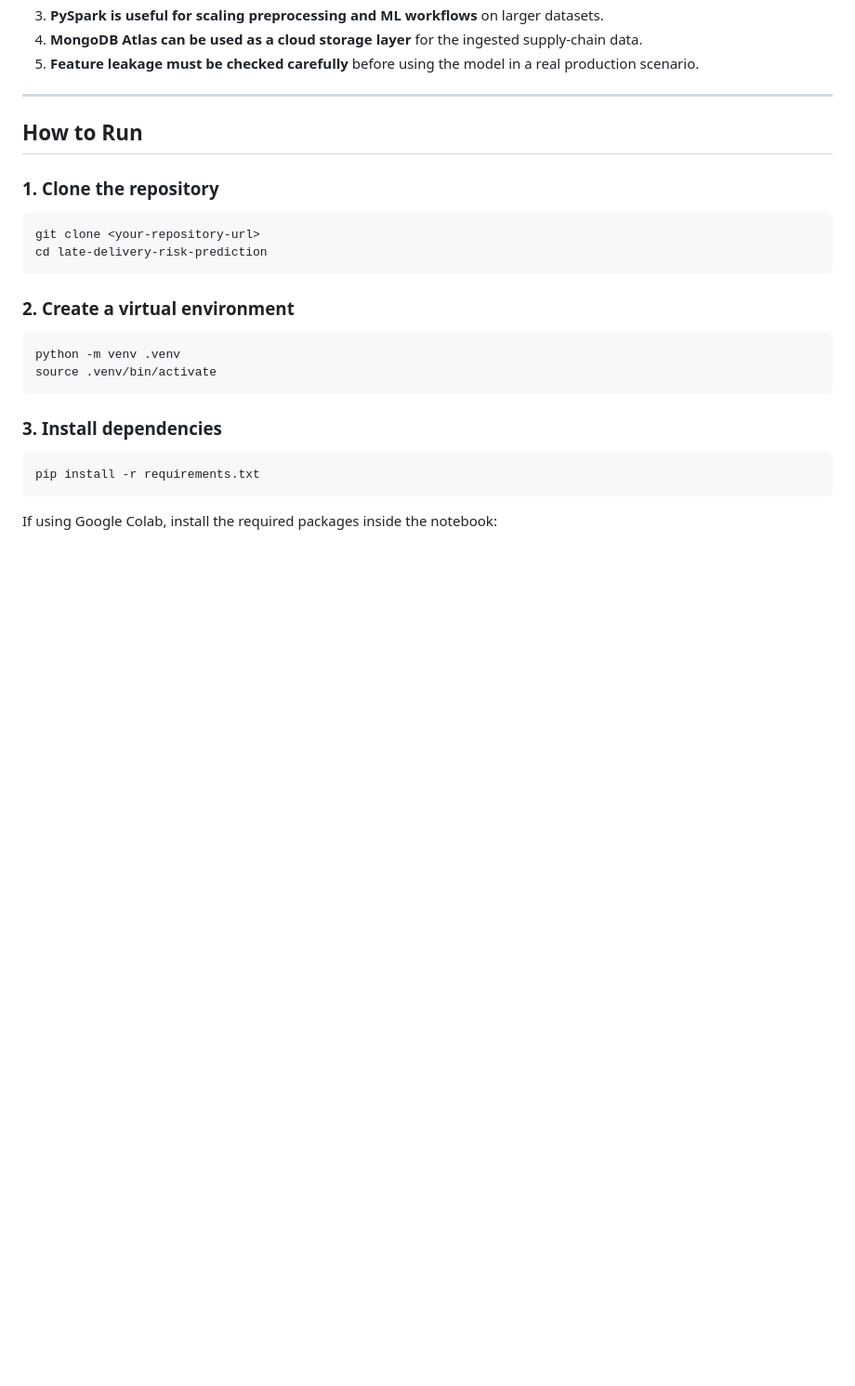
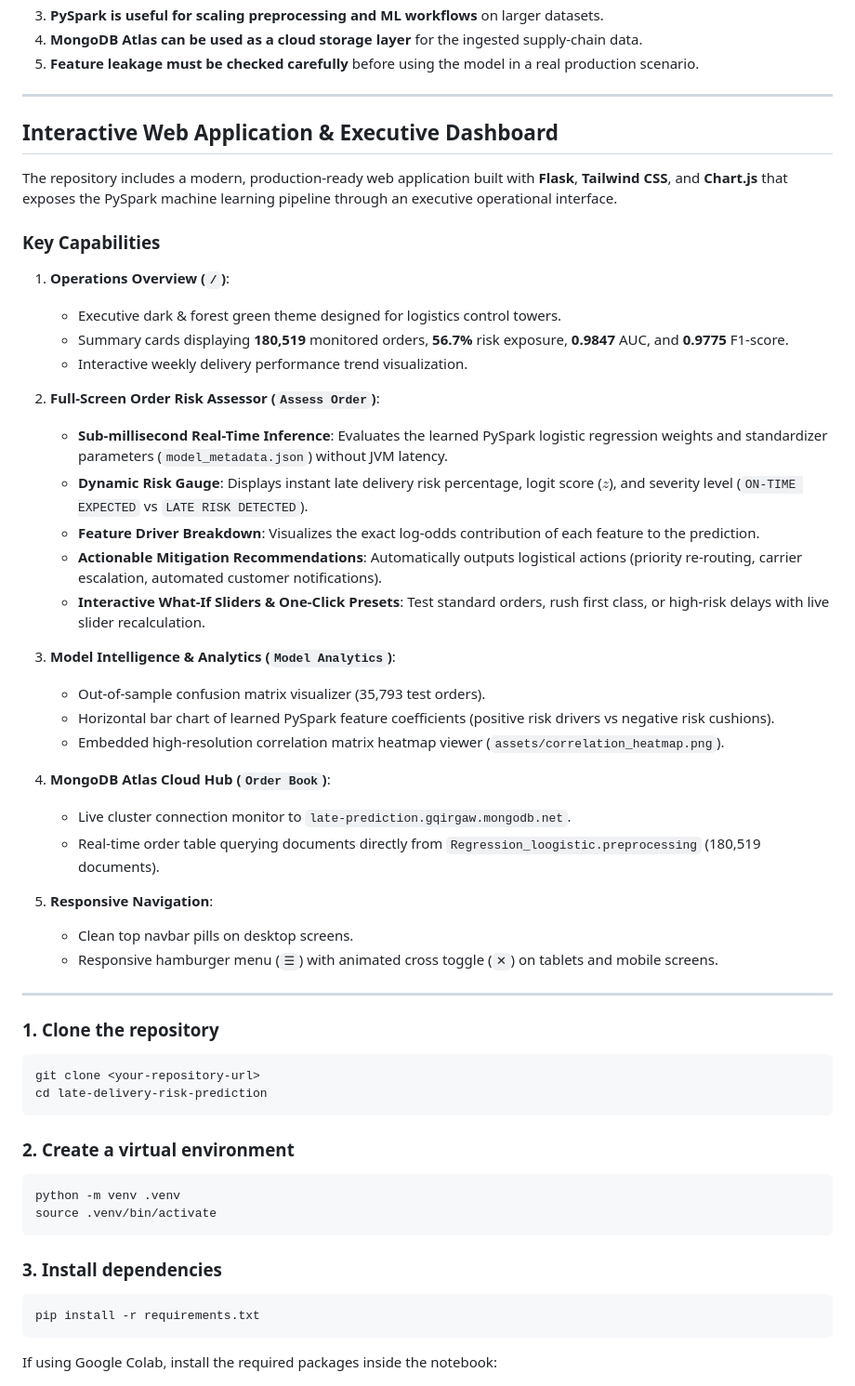
Before and after one commit to Aditya0Kumar/Late-Delivery-Risk-Prediction, a Markdown page: README.md, the part around one of its changes. Shown at 93% size. Drawn GitHub-style; blank space fills up the shorter version.

```diff
--- a/README.md
+++ b/README.md
@@ -385,7 +406,38 @@ Interpretation:
 
 ---
 
-## How to Run
+## Interactive Web Application & Executive Dashboard
+
+The repository includes a modern, production-ready web application built with **Flask**, **Tailwind CSS**, and **Chart.js** that exposes the PySpark machine learning pipeline through an executive operational interface.
+
+### Key Capabilities
+
+1. **Operations Overview (`/`)**:
+   - Executive dark & forest green theme designed for logistics control towers.
+   - Summary cards displaying **180,519** monitored orders, **56.7%** risk exposure, **0.9847** AUC, and **0.9775** F1-score.
+   - Interactive weekly delivery performance trend visualization.
+
+2. **Full-Screen Order Risk Assessor (`Assess Order`)**:
+   - **Sub-millisecond Real-Time Inference**: Evaluates the learned PySpark logistic regression weights and standardizer parameters (`model_metadata.json`) without JVM latency.
+   - **Dynamic Risk Gauge**: Displays instant late delivery risk percentage, logit score ($z$), and severity level (`ON-TIME EXPECTED` vs `LATE RISK DETECTED`).
+   - **Feature Driver Breakdown**: Visualizes the exact log-odds contribution of each feature to the prediction.
+   - **Actionable Mitigation Recommendations**: Automatically outputs logistical actions (priority re-routing, carrier escalation, automated customer notifications).
+   - **Interactive What-If Sliders & One-Click Presets**: Test standard orders, rush first class, or high-risk delays with live slider recalculation.
+
+3. **Model Intelligence & Analytics (`Model Analytics`)**:
+   - Out-of-sample confusion matrix visualizer (35,793 test orders).
+   - Horizontal bar chart of learned PySpark feature coefficients (positive risk drivers vs negative risk cushions).
+   - Embedded high-resolution correlation matrix heatmap viewer (`assets/correlation_heatmap.png`).
+
+4. **MongoDB Atlas Cloud Hub (`Order Book`)**:
+   - Live cluster connection monitor to `late-prediction.gqirgaw.mongodb.net`.
+   - Real-time order table querying documents directly from `Regression_loogistic.preprocessing` (180,519 documents).
+
+5. **Responsive Navigation**:
+   - Clean top navbar pills on desktop screens.
+   - Responsive hamburger menu (`☰`) with animated cross toggle (`✕`) on tablets and mobile screens.
+
+---
 
 ### 1. Clone the repository
 
```
Also changed, not shown: other parts of README.md (+39 -18 lines).
